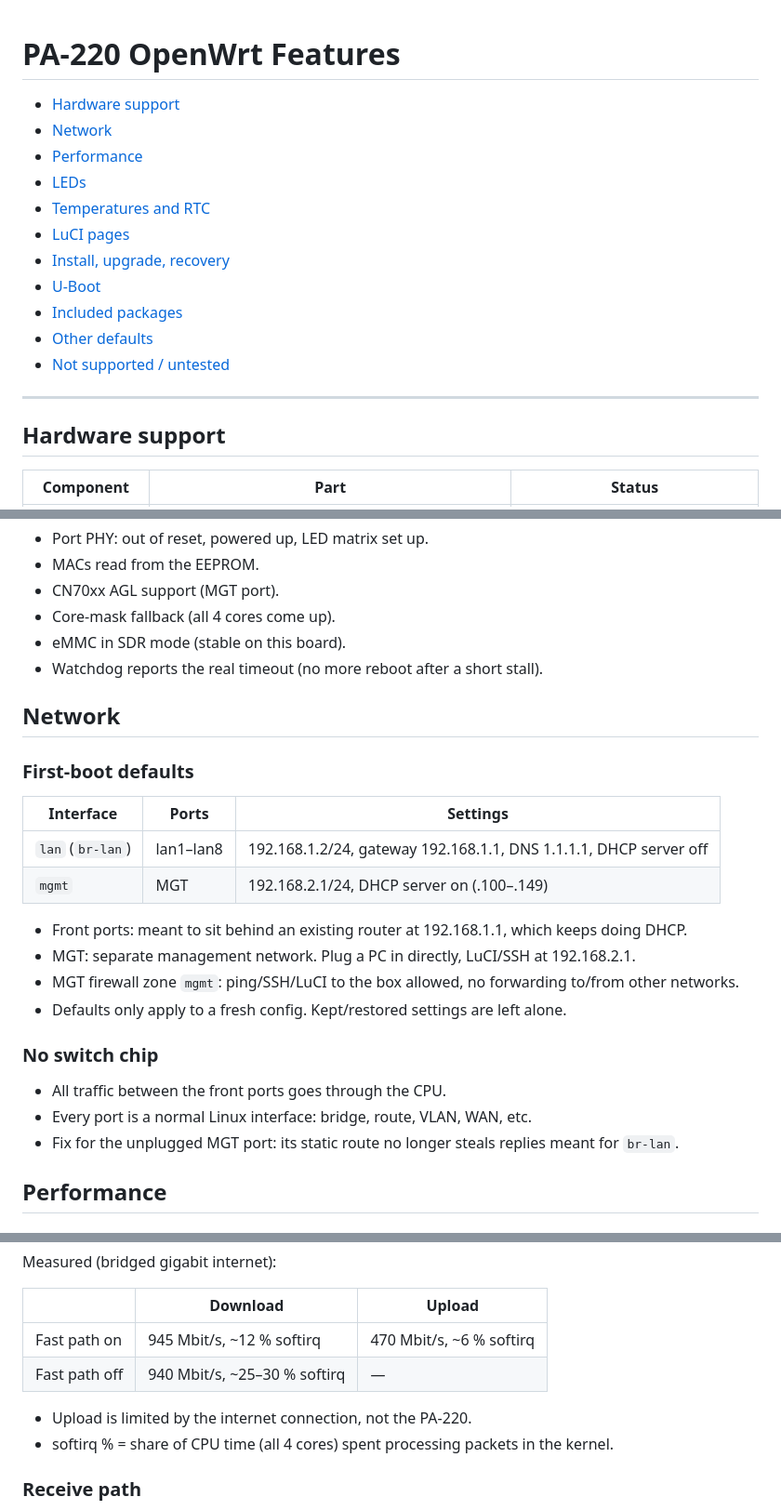
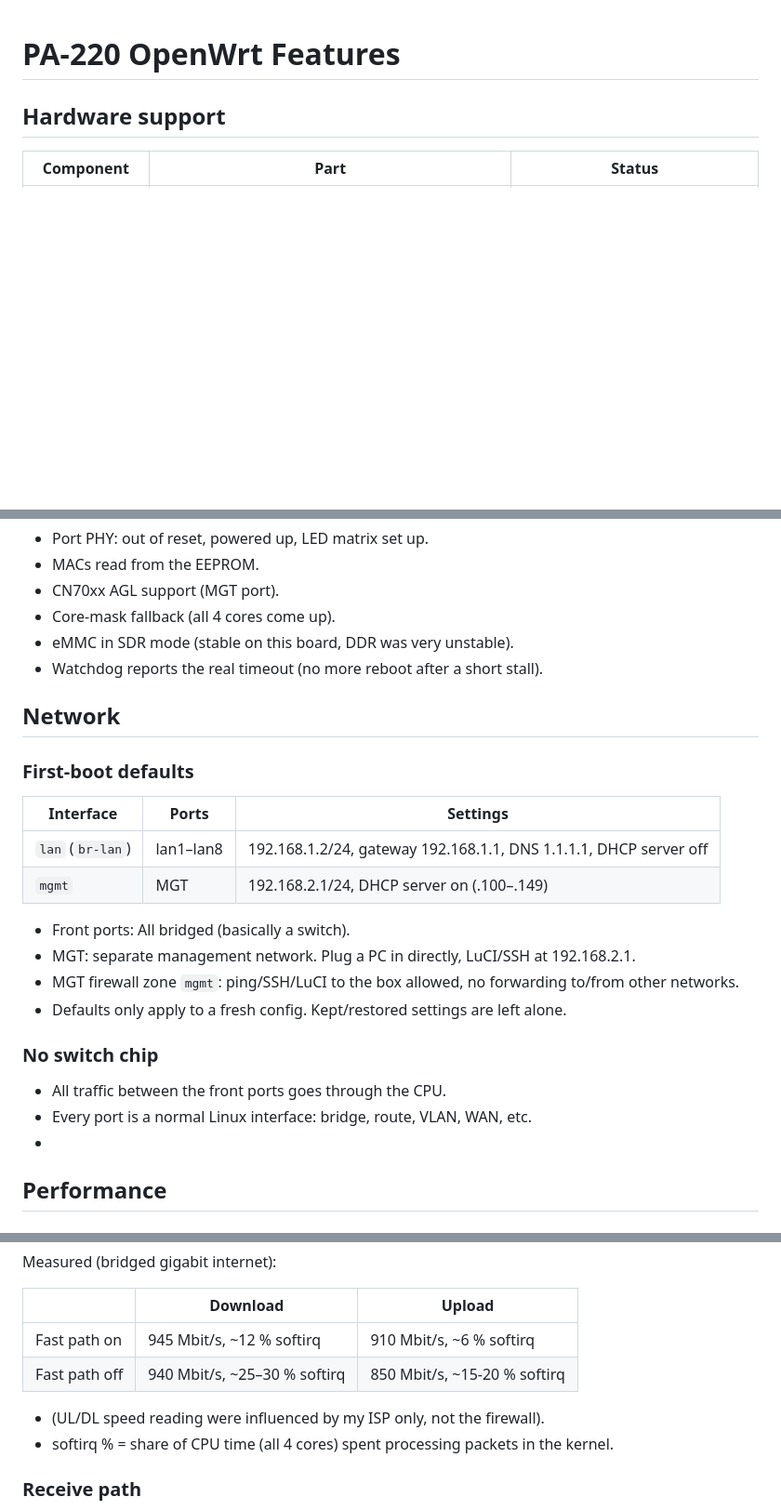
Before and after one commit to IronDemiGod/pa220-openwrt, a Markdown page: docs/FEATURES.md, 3 parts joined by grey strips. Shown at 93% size. Rendered like a GitHub page; blank space fills up the shorter version.

```diff
--- a/docs/FEATURES.md
+++ b/docs/FEATURES.md
@@ -1,18 +1,6 @@
 # PA-220 OpenWrt Features
 
-- [Hardware support](#hardware-support)
-- [Network](#network)
-- [Performance](#performance)
-- [LEDs](#leds)
-- [Temperatures and RTC](#temperatures-and-rtc)
-- [LuCI pages](#luci-pages)
-- [Install, upgrade, recovery](#install-upgrade-recovery)
-- [U-Boot](#u-boot)
-- [Included packages](#included-packages)
-- [Other defaults](#other-defaults)
-- [Not supported / untested](#not-supported--untested)
 
----
 
 ## Hardware support
 
@@ -38,7 +26,7 @@ Board kernel patches:
 - MACs read from the EEPROM.
 - CN70xx AGL support (MGT port).
 - Core-mask fallback (all 4 cores come up).
-- eMMC in SDR mode (stable on this board).
+- eMMC in SDR mode (stable on this board, DDR was very unstable).
 - Watchdog reports the real timeout (no more reboot after a short stall).
 
 ## Network
@@ -50,8 +38,7 @@ Board kernel patches:
 | `lan` (`br-lan`) | lan1–lan8 | 192.168.1.2/24, gateway 192.168.1.1, DNS 1.1.1.1, DHCP server off |
 | `mgmt` | MGT | 192.168.2.1/24, DHCP server on (.100–.149) |
 
-- Front ports: meant to sit behind an existing router at 192.168.1.1, which
-  keeps doing DHCP.
+- Front ports: All bridged (basically a switch).
 - MGT: separate management network. Plug a PC in directly, LuCI/SSH at
   192.168.2.1.
 - MGT firewall zone `mgmt`: ping/SSH/LuCI to the box allowed, no forwarding
@@ -63,9 +50,7 @@ Board kernel patches:
 
 - All traffic between the front ports goes through the CPU.
 - Every port is a normal Linux interface: bridge, route, VLAN, WAN, etc.
-- Fix for the unplugged MGT port: its static route no longer steals replies
-  meant for `br-lan`.
-
+-
 ## Performance
 
 ### Bridge fast path (on by default)
@@ -91,10 +76,10 @@ Measured (bridged gigabit internet):
 
 | | Download | Upload |
 |---|---|---|
-| Fast path on | 945 Mbit/s, ~12 % softirq | 470 Mbit/s, ~6 % softirq |
-| Fast path off | 940 Mbit/s, ~25–30 % softirq | — |
+| Fast path on | 945 Mbit/s, ~12 % softirq | 910 Mbit/s, ~6 % softirq |
+| Fast path off | 940 Mbit/s, ~25–30 % softirq | 850 Mbit/s, ~15-20 % softirq |
 
-- Upload is limited by the internet connection, not the PA-220.
+- (UL/DL speed reading were influenced by my ISP only, not the firewall).
 - softirq % = share of CPU time (all 4 cores) spent processing packets in
   the kernel.
 
```
Also changed, not shown: other parts of docs/FEATURES.md (+3 -42 lines).
